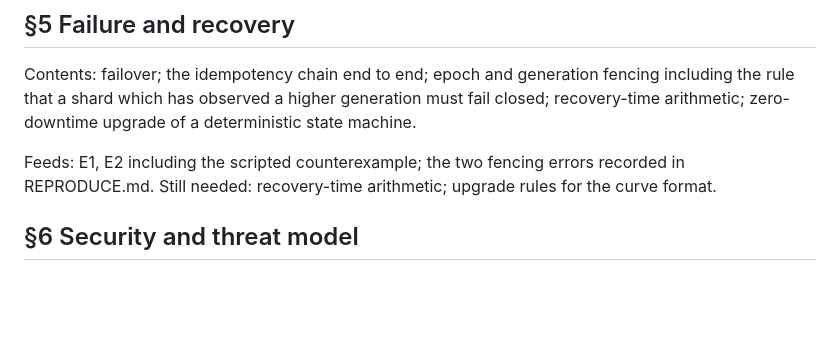
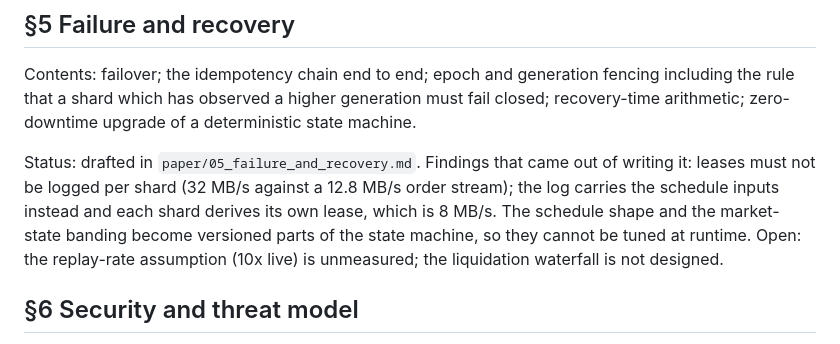
Before and after one commit to liukefan821/marginstream, a Markdown page: WHITEPAPER_SKELETON.md, the part around the change. Drawn GitHub-style; blank space fills up the shorter version.

```diff
--- a/WHITEPAPER_SKELETON.md
+++ b/WHITEPAPER_SKELETON.md
@@ -153,9 +153,14 @@ fencing including the rule that a shard which has observed a higher generation
 must fail closed; recovery-time arithmetic; zero-downtime upgrade of a
 deterministic state machine.
 
-Feeds: E1, E2 including the scripted counterexample; the two fencing errors
-recorded in REPRODUCE.md.
-Still needed: recovery-time arithmetic; upgrade rules for the curve format.
+Status: drafted in `paper/05_failure_and_recovery.md`.
+Findings that came out of writing it: leases must not be logged per shard
+(32 MB/s against a 12.8 MB/s order stream); the log carries the schedule
+inputs instead and each shard derives its own lease, which is 8 MB/s. The
+schedule shape and the market-state banding become versioned parts of the
+state machine, so they cannot be tuned at runtime.
+Open: the replay-rate assumption (10x live) is unmeasured; the liquidation
+waterfall is not designed.
 
 ## §6 Security and threat model
 
```
Also changed, not shown: paper/05_failure_and_recovery.md (added, +201 -0 lines).
